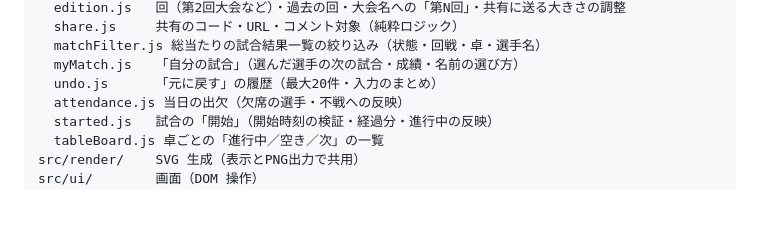
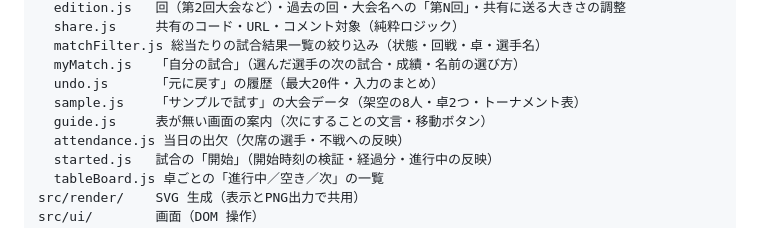
Before and after one commit to bibi257/-, a Markdown page: CLAUDE.md, the part around the change. Drawn GitHub-style; blank space fills up the shorter version.

Commit message:
docs: CLAUDE.md の構成に sample.js・guide.js を追加（F6）
Co-Authored-By: Claude Sonnet 5.5 <noreply@anthropic.com>
Claude-Session: https://claude.ai/code/session_01SDTuMLQ1vr1MD5zFdH4FPp

```diff
--- a/CLAUDE.md
+++ b/CLAUDE.md
@@ -43,6 +43,8 @@ src/core/      純粋ロジック（DOM非依存・Nodeでテスト可能）
   matchFilter.js 総当たりの試合結果一覧の絞り込み（状態・回戦・卓・選手名）
   myMatch.js   「自分の試合」（選んだ選手の次の試合・成績・名前の選び方）
   undo.js      「元に戻す」の履歴（最大20件・入力のまとめ）
+  sample.js    「サンプルで試す」の大会データ（架空の8人・卓2つ・トーナメント表）
+  guide.js     表が無い画面の案内（次にすることの文言・移動ボタン）
   attendance.js 当日の出欠（欠席の選手・不戦への反映）
   started.js   試合の「開始」（開始時刻の検証・経過分・進行中の反映）
   tableBoard.js 卓ごとの「進行中／空き／次」の一覧
```
